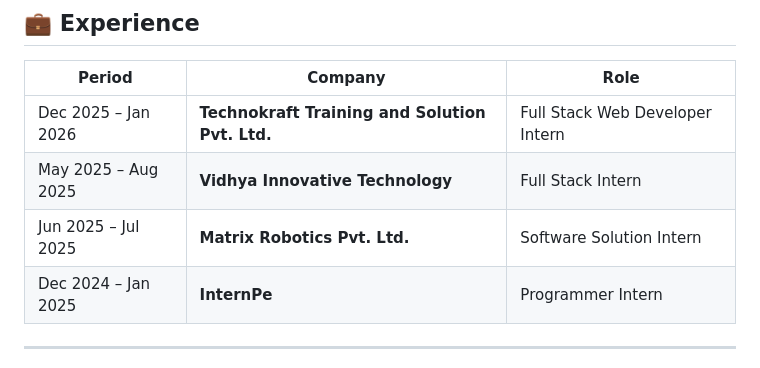
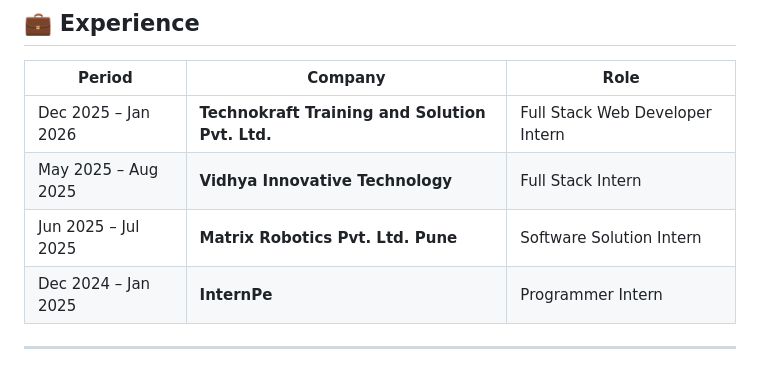
Before and after one commit to nutanshinde1/nutanshinde1, a Markdown page: README.md, the part around the change. GitHub-like rendering.

```diff
--- a/README.md
+++ b/README.md
@@ -89,7 +89,7 @@
 |--------|---------|------|
 | Dec 2025 – Jan 2026 | **Technokraft Training and Solution Pvt. Ltd.** | Full Stack Web Developer Intern |
 | May 2025 – Aug 2025 | **Vidhya Innovative Technology** | Full Stack Intern |
-| Jun 2025 – Jul 2025 | **Matrix Robotics Pvt. Ltd.** | Software Solution Intern |
+| Jun 2025 – Jul 2025 | **Matrix Robotics Pvt. Ltd. Pune** | Software Solution Intern |
 | Dec 2024 – Jan 2025 | **InternPe** | Programmer Intern |
 
 ---
```
